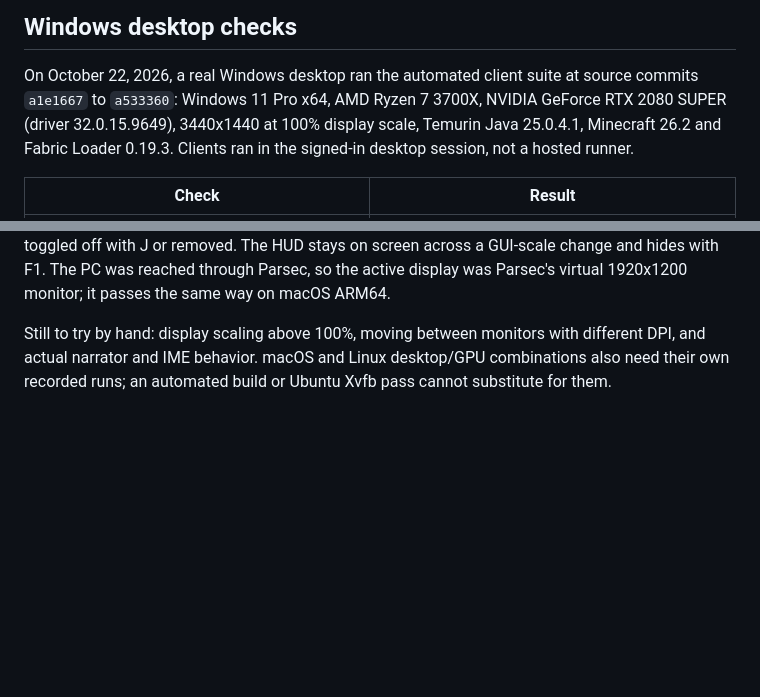
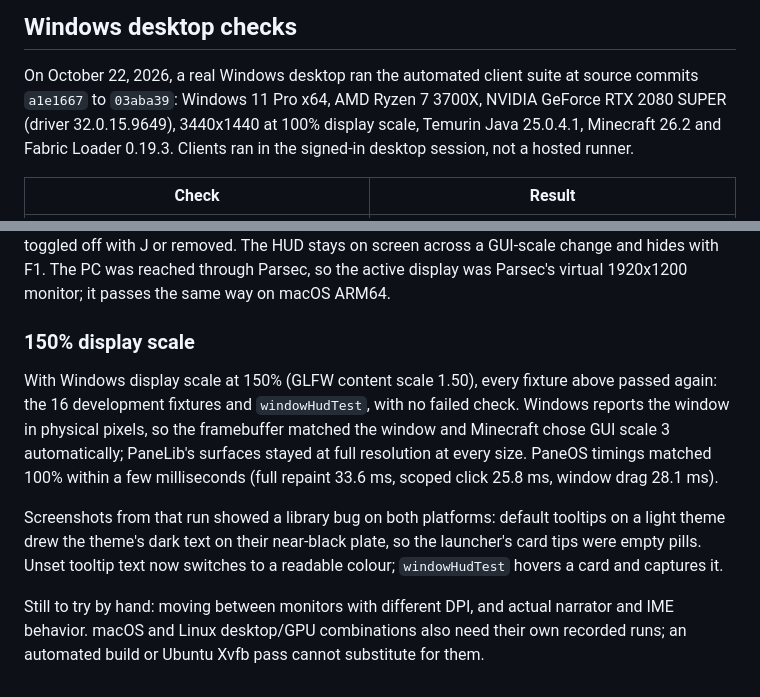
Before and after one commit to Sl0oth/PaneLib, a Markdown page: docs/platform-testing.md, 2 parts joined by grey strips. GitHub-like rendering; blank space fills up the shorter version.

Commit message:
Record the 150% Windows display scale run
Co-Authored-By: Claude Opus 5.5 <noreply@anthropic.com>

```diff
--- a/docs/platform-testing.md
+++ b/docs/platform-testing.md
@@ -54,7 +54,7 @@ are recorded because `*-latest` labels can change. The matrix and cross-platform
 ## Windows desktop checks
 
 On October 22, 2026, a real Windows desktop ran the automated client suite at source commits
-`a1e1667` to `a533360`: Windows 11 Pro x64, AMD Ryzen 7 3700X, NVIDIA GeForce RTX 2080 SUPER (driver
+`a1e1667` to `03aba39`: Windows 11 Pro x64, AMD Ryzen 7 3700X, NVIDIA GeForce RTX 2080 SUPER (driver
 32.0.15.9649), 3440x1440 at 100% display scale, Temurin Java 25.0.4.1, Minecraft 26.2 and Fabric
 Loader 0.19.3. Clients ran in the signed-in desktop session, not a hosted runner.
 
@@ -93,7 +93,18 @@ toggled off with J or removed. The HUD stays on screen across a GUI-scale change
 The PC was reached through Parsec, so the active display was Parsec's virtual 1920x1200 monitor; it
 passes the same way on macOS ARM64.
 
-Still to try by hand: display scaling above 100%, moving between monitors with different DPI, and
-actual narrator and IME behavior.
+### 150% display scale
+
+With Windows display scale at 150% (GLFW content scale 1.50), every fixture above passed again: the 16
+development fixtures and `windowHudTest`, with no failed check. Windows reports the window in physical
+pixels, so the framebuffer matched the window and Minecraft chose GUI scale 3 automatically; PaneLib's
+surfaces stayed at full resolution at every size. PaneOS timings matched 100% within a few
+milliseconds (full repaint 33.6 ms, scoped click 25.8 ms, window drag 28.1 ms).
+
+Screenshots from that run showed a library bug on both platforms: default tooltips on a light theme
+drew the theme's dark text on their near-black plate, so the launcher's card tips were empty pills.
+Unset tooltip text now switches to a readable colour; `windowHudTest` hovers a card and captures it.
+
+Still to try by hand: moving between monitors with different DPI, and actual narrator and IME behavior.
 macOS and Linux desktop/GPU combinations also need their own recorded runs; an automated build or
 Ubuntu Xvfb pass cannot substitute for them.
```
Also changed, not shown: docs/status.md (+1 -1 lines).
